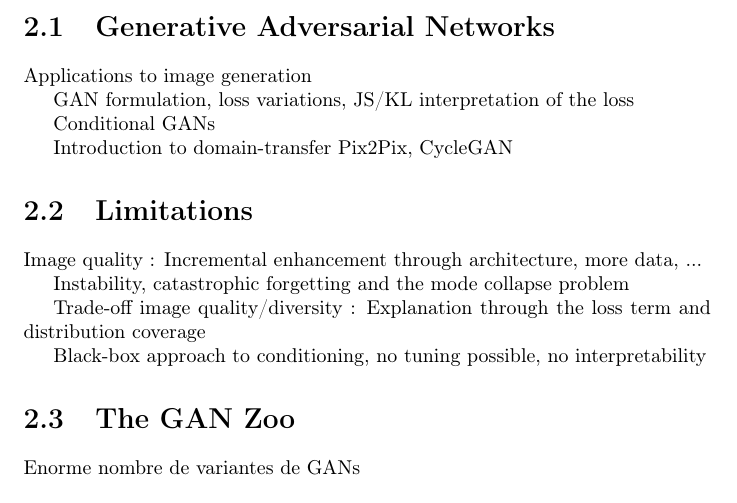
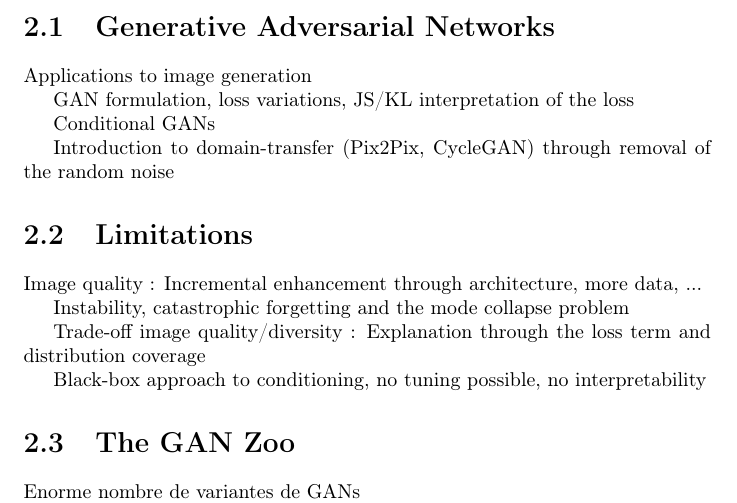
Before and after one commit to cyprienruffino/phd_thesis, a LaTeX document (these.tex, which reads chapters/chapter1.tex): part of page 7 of 35, cut so that both start at the same text. Compiled offline with pdfLaTeX.

Commit message:
txs auto checkin

```diff
--- a/chapters/chapter1.tex
+++ b/chapters/chapter1.tex
@@ -12,7 +12,7 @@ GAN formulation, loss variations, JS/KL interpretation of the loss
 
 Conditional GANs
 
-Introduction to domain-transfer  Pix2Pix, CycleGAN
+Introduction to domain-transfer (Pix2Pix, CycleGAN) through removal of the random noise
 
 \section{Limitations}
 Image quality : Incremental enhancement through architecture, more data, ...
```
